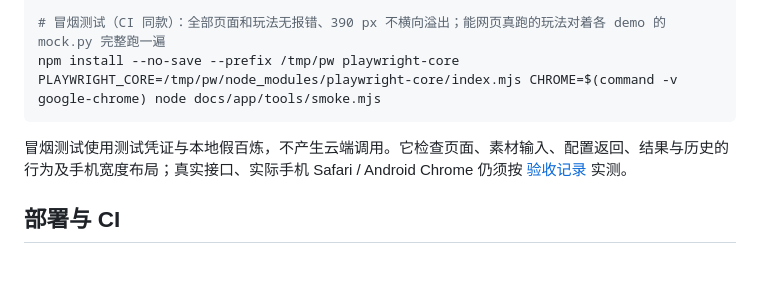
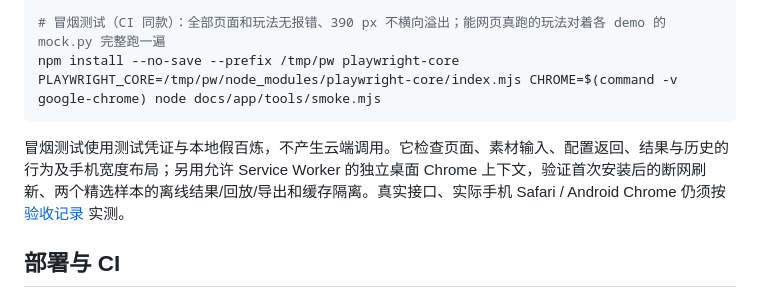
Before and after one commit to smile-xuc/aihw-starter, a Markdown page: docs/app/README.md, the part around the change. Drawn GitHub-style; blank space fills up the shorter version.

````diff
--- a/docs/app/README.md
+++ b/docs/app/README.md
@@ -87,7 +87,7 @@ npm install --no-save --prefix /tmp/pw playwright-core
 PLAYWRIGHT_CORE=/tmp/pw/node_modules/playwright-core/index.mjs CHROME=$(command -v google-chrome) node docs/app/tools/smoke.mjs
 ```
 
-冒烟测试使用测试凭证与本地假百炼，不产生云端调用。它检查页面、素材输入、配置返回、结果与历史的行为及手机宽度布局；真实接口、实际手机 Safari / Android Chrome 仍须按 [验收记录](VERIFY_BROWSER.md) 实测。
+冒烟测试使用测试凭证与本地假百炼，不产生云端调用。它检查页面、素材输入、配置返回、结果与历史的行为及手机宽度布局；另用允许 Service Worker 的独立桌面 Chrome 上下文，验证首次安装后的断网刷新、两个精选样本的离线结果/回放/导出和缓存隔离。真实接口、实际手机 Safari / Android Chrome 仍须按 [验收记录](VERIFY_BROWSER.md) 实测。
 
 ## 部署与 CI
 
````
Also changed, not shown: CHANGELOG.md (+1 -0 lines), docs/app/VERIFY_BROWSER.md (+2 -0 lines).
